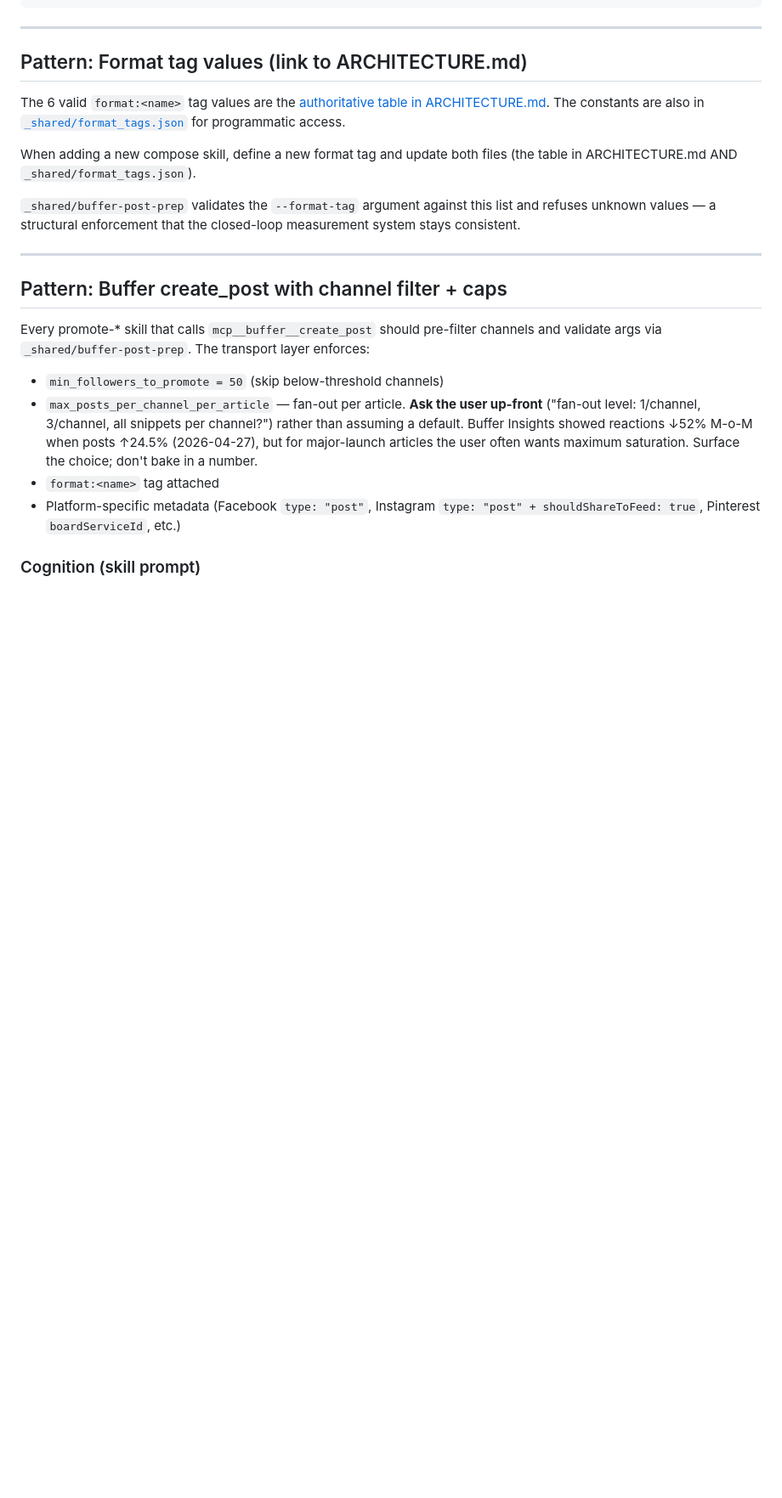
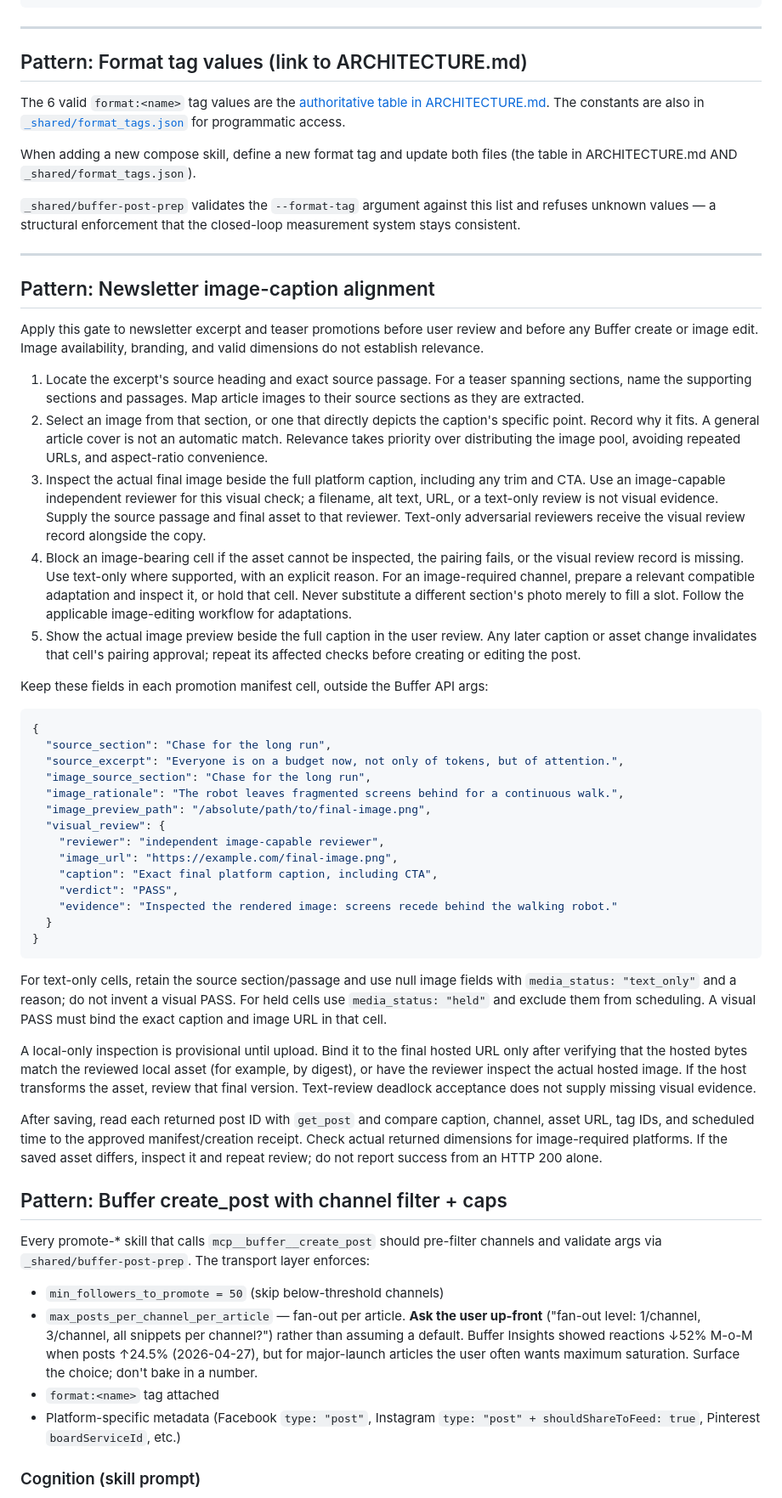
Before and after one commit to michaellady/claude-social-media-skills, a Markdown page: PATTERNS.md, the part around one of its changes. Shown at 85% size. Drawn GitHub-style; blank space fills up the shorter version.

Commit message:
Require source-aligned images in newsletter promotions (#7)

````diff
--- a/PATTERNS.md
+++ b/PATTERNS.md
@@ -188,6 +188,41 @@ When adding a new compose skill, define a new format tag and update both files (
 
 ---
 
+## Pattern: Newsletter image-caption alignment
+
+Apply this gate to newsletter excerpt and teaser promotions before user review and before any Buffer create or image edit. Image availability, branding, and valid dimensions do not establish relevance.
+
+1. Locate the excerpt's source heading and exact source passage. For a teaser spanning sections, name the supporting sections and passages. Map article images to their source sections as they are extracted.
+2. Select an image from that section, or one that directly depicts the caption's specific point. Record why it fits. A general article cover is not an automatic match. Relevance takes priority over distributing the image pool, avoiding repeated URLs, and aspect-ratio convenience.
+3. Inspect the actual final image beside the full platform caption, including any trim and CTA. Use an image-capable independent reviewer for this visual check; a filename, alt text, URL, or a text-only review is not visual evidence. Supply the source passage and final asset to that reviewer. Text-only adversarial reviewers receive the visual review record alongside the copy.
+4. Block an image-bearing cell if the asset cannot be inspected, the pairing fails, or the visual review record is missing. Use text-only where supported, with an explicit reason. For an image-required channel, prepare a relevant compatible adaptation and inspect it, or hold that cell. Never substitute a different section's photo merely to fill a slot. Follow the applicable image-editing workflow for adaptations.
+5. Show the actual image preview beside the full caption in the user review. Any later caption or asset change invalidates that cell's pairing approval; repeat its affected checks before creating or editing the post.
+
+Keep these fields in each promotion manifest cell, outside the Buffer API args:
+
+```json
+{
+  "source_section": "Chase for the long run",
+  "source_excerpt": "Everyone is on a budget now, not only of tokens, but of attention.",
+  "image_source_section": "Chase for the long run",
+  "image_rationale": "The robot leaves fragmented screens behind for a continuous walk.",
+  "image_preview_path": "/absolute/path/to/final-image.png",
+  "visual_review": {
+    "reviewer": "independent image-capable reviewer",
+    "image_url": "https://example.com/final-image.png",
+    "caption": "Exact final platform caption, including CTA",
+    "verdict": "PASS",
+    "evidence": "Inspected the rendered image: screens recede behind the walking robot."
+  }
+}
+```
+
+For text-only cells, retain the source section/passage and use null image fields with `media_status: "text_only"` and a reason; do not invent a visual PASS. For held cells use `media_status: "held"` and exclude them from scheduling. A visual PASS must bind the exact caption and image URL in that cell.
+
+A local-only inspection is provisional until upload. Bind it to the final hosted URL only after verifying that the hosted bytes match the reviewed local asset (for example, by digest), or have the reviewer inspect the actual hosted image. If the host transforms the asset, review that final version. Text-review deadlock acceptance does not supply missing visual evidence.
+
+After saving, read each returned post ID with `get_post` and compare caption, channel, asset URL, tag IDs, and scheduled time to the approved manifest/creation receipt. Check actual returned dimensions for image-required platforms. If the saved asset differs, inspect it and repeat review; do not report success from an HTTP 200 alone.
+
 ## Pattern: Buffer create_post with channel filter + caps
 
 Every promote-* skill that calls `mcp__buffer__create_post` should pre-filter channels and validate args via `_shared/buffer-post-prep`. The transport layer enforces:
````
Also changed, not shown: other parts of PATTERNS.md (+1 -1 lines), promote-newsletter/SKILL.md (+27 -20 lines), tease-newsletter/SKILL.md (+11 -6 lines).
